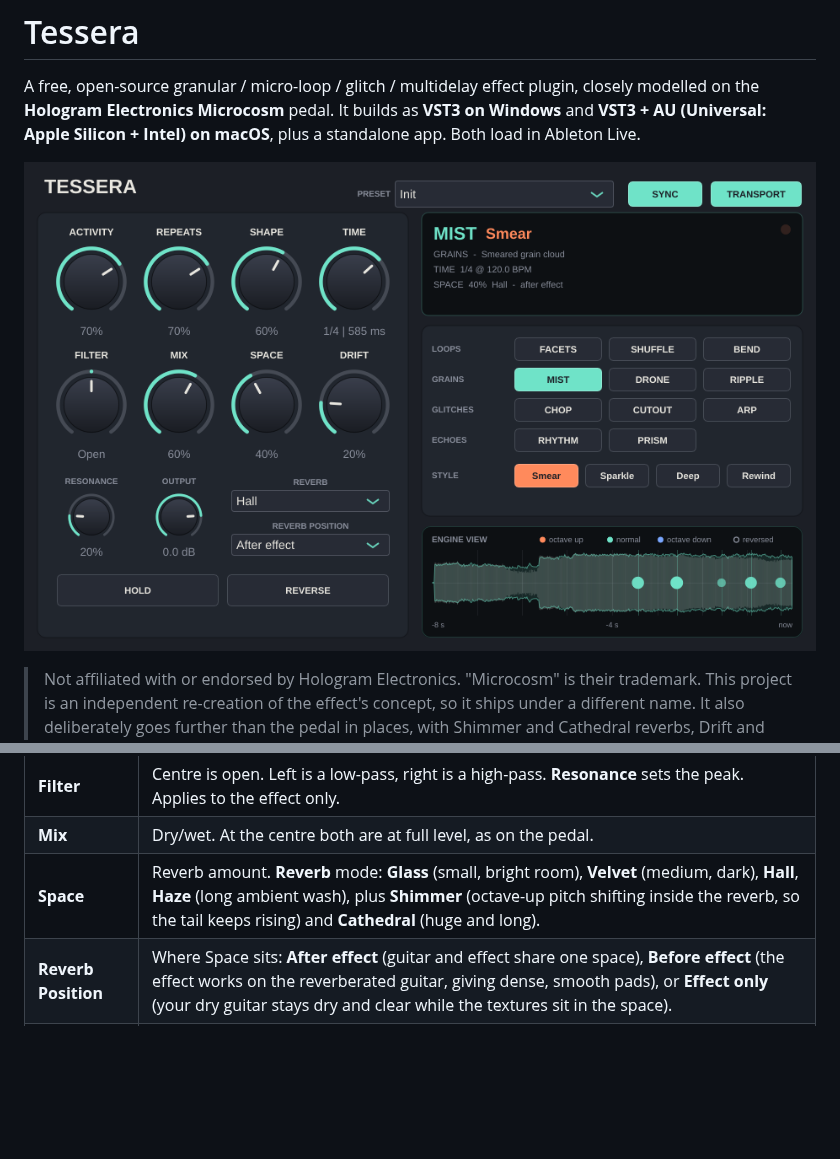
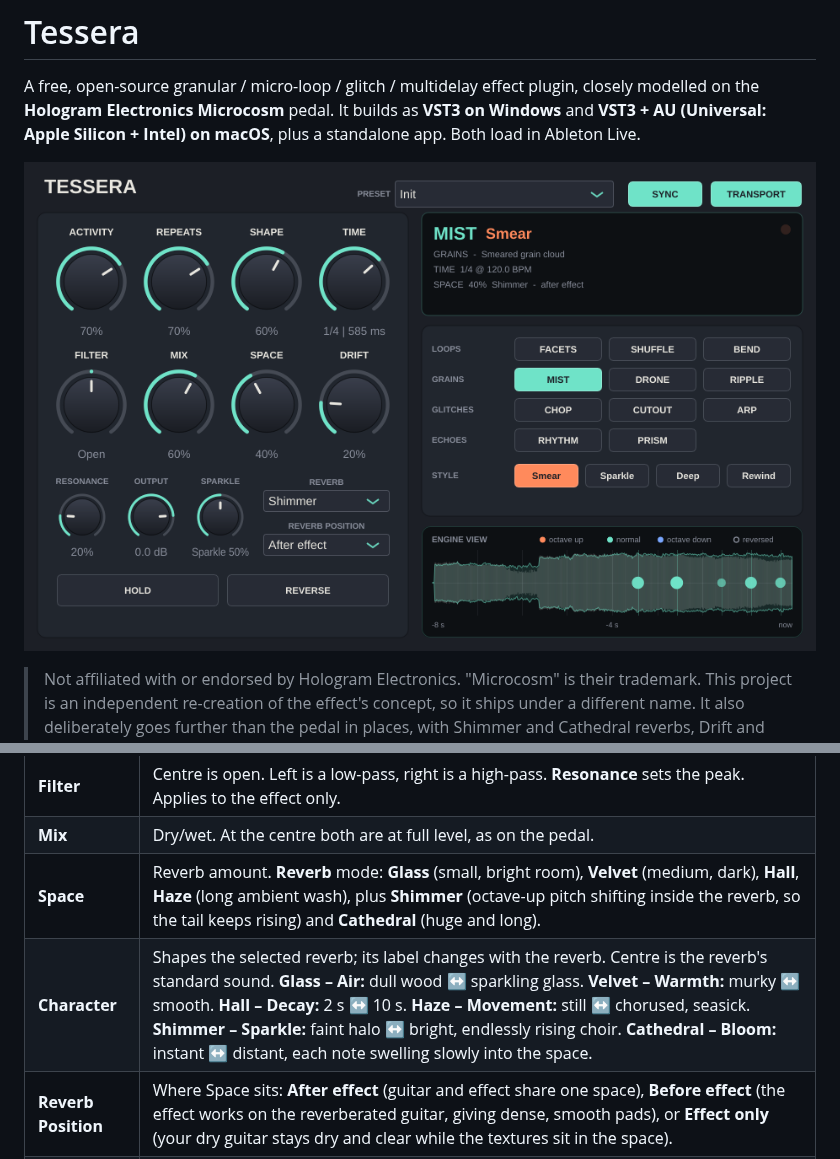
Before and after one commit to rechandler/microcosm, a Markdown page: README.md, 2 parts joined by grey strips. GitHub-like rendering; pictures changed too: docs/screenshot.png; blank space fills up the shorter version.

```diff
--- a/README.md
+++ b/README.md
@@ -58,6 +58,7 @@ Ripple, Arp and Drone react to note onsets in your playing. A detector picks up
 | **Filter** | Centre is open. Left is a low-pass, right is a high-pass. **Resonance** sets the peak. Applies to the effect only. |
 | **Mix** | Dry/wet. At the centre both are at full level, as on the pedal. |
 | **Space** | Reverb amount. **Reverb** mode: **Glass** (small, bright room), **Velvet** (medium, dark), **Hall**, **Haze** (long ambient wash), plus **Shimmer** (octave-up pitch shifting inside the reverb, so the tail keeps rising) and **Cathedral** (huge and long). |
+| **Character** | Shapes the selected reverb; its label changes with the reverb. Centre is the reverb's standard sound. **Glass – Air:** dull wood ↔ sparkling glass. **Velvet – Warmth:** murky ↔ smooth. **Hall – Decay:** 2 s ↔ 10 s. **Haze – Movement:** still ↔ chorused, seasick. **Shimmer – Sparkle:** faint halo ↔ bright, endlessly rising choir. **Cathedral – Bloom:** instant ↔ distant, each note swelling slowly into the space. |
 | **Reverb Position** | Where Space sits: **After effect** (guitar and effect share one space), **Before effect** (the effect works on the reverberated guitar, giving dense, smooth pads), or **Effect only** (your dry guitar stays dry and clear while the textures sit in the space). |
 | **Drift** | Tape-style wow, flutter and slow pitch wander on the effect, slightly different per side. Around 15–40% gives gentle movement; higher gives lo-fi warble. |
 | **Hold** | Freezes the audio the effect is working on, so it keeps generating from what you just played while you play over it. In the delays it becomes an infinite repeat. |
```
Also changed, not shown: docs/RELEASE_NOTES.md (+1 -0 lines), 9 other files.
